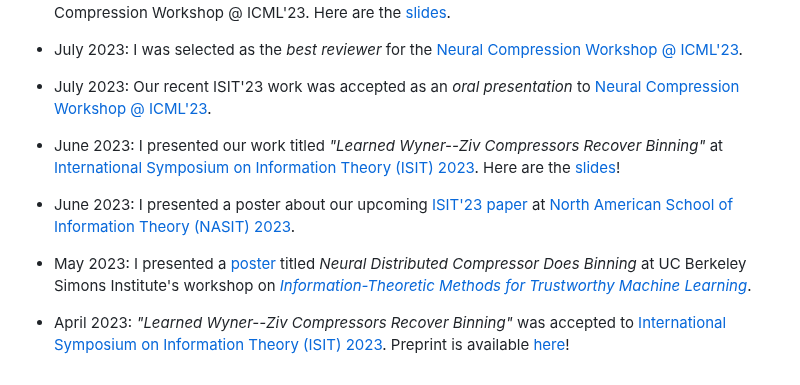
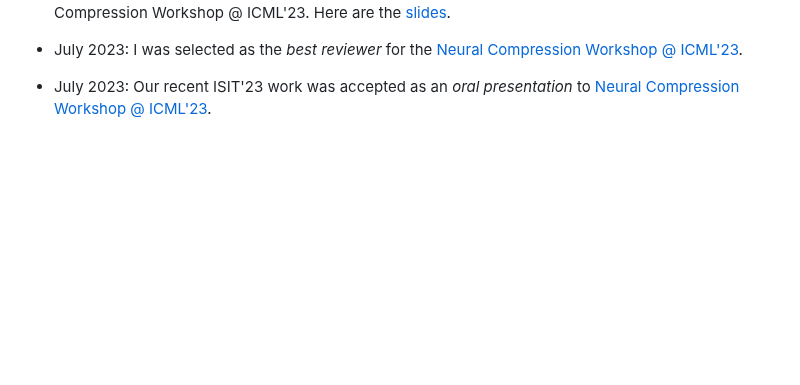
Before and after one commit to ezgimez/ezgimez.github.io, a Markdown page: index.md, the part around the change. Rendered like a GitHub page; blank space fills up the shorter version.

Commit message:
delete some old announcements

```diff
--- a/index.md
+++ b/index.md
@@ -73,12 +73,3 @@ Useful links: [Google Scholar](https://scholar.google.com/citations?hl=en&user=M
 * July 2023: I was selected as the _best reviewer_ for the [Neural Compression Workshop @ ICML'23](https://neuralcompression.github.io/workshop23).
 
 * July 2023: Our recent ISIT'23 work was accepted as an _oral presentation_ to [Neural Compression Workshop @ ICML'23](https://neuralcompression.github.io/workshop23).
-
-* June 2023: I presented our work titled *"Learned Wyner--Ziv Compressors Recover Binning"* at [International Symposium on Information Theory (ISIT) 2023](https://isit2023.org/). Here are the [slides](/assets/Ozyilkan_ISIT2023_final.pdf)!
-
-* June 2023: I presented a poster about our upcoming [ISIT'23 paper](https://arxiv.org/abs/2305.04380) at [North American School of Information Theory (NASIT) 2023](https://nasit.seas.upenn.edu/home).
-
-
-* May 2023: I presented a [poster](/assets/Ozyilkan_Simons-Institute_Poster_May2023.pdf) titled *Neural Distributed Compressor Does Binning* at UC Berkeley Simons Institute's workshop on [*Information-Theoretic Methods for Trustworthy Machine Learning*](https://simons.berkeley.edu/talks/2023-05-24).
-
-* April 2023: *"Learned Wyner--Ziv Compressors Recover Binning"* was accepted to [International Symposium on Information Theory (ISIT) 2023](https://isit2023.org/). Preprint is available [here](https://arxiv.org/abs/2305.04380)!
```
